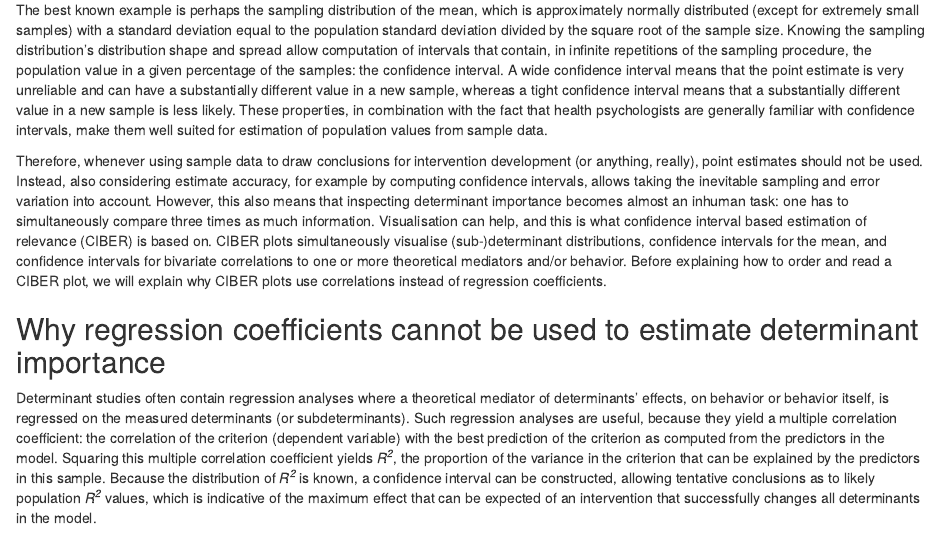
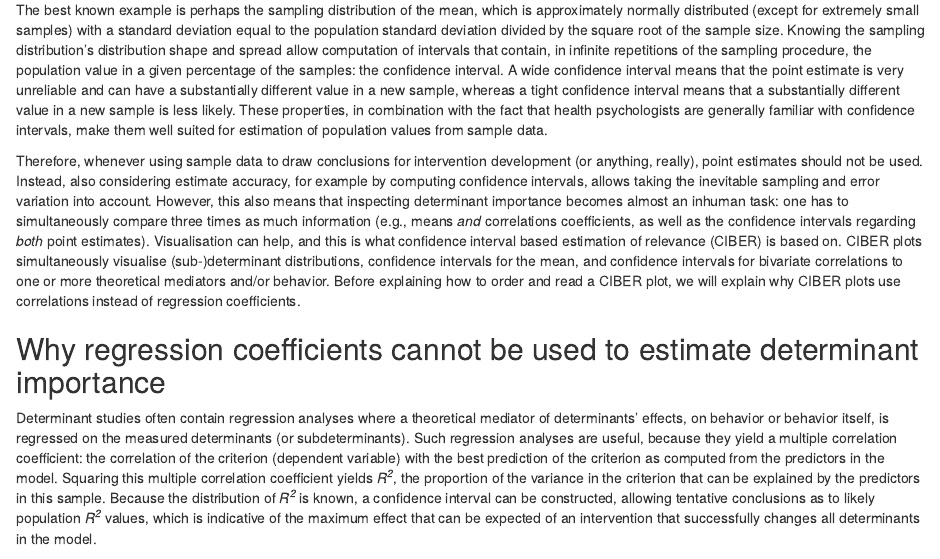
Before and after one commit to academy-of-behavior-change/ciber-introduction-tutorial-for-ehp, an R Markdown document (ciber-introduction-tutorial-for-ehp.Rmd): the page in a window 1100 px wide, from 2260 px down. Rendered offline with R 4.5, knitr and Pandoc, with nearby package versions; some code elsewhere in the file could not run offline; common packages that the code uses without loading them are loaded.

Commit message:
Update ciber-introduction-tutorial-for-ehp.Rmd

```diff
--- a/ciber-introduction-tutorial-for-ehp.Rmd
+++ b/ciber-introduction-tutorial-for-ehp.Rmd
@@ -328,7 +328,7 @@ This estimation of accuracy is based on the concept of the sampling distribution
 
 The best known example is perhaps the sampling distribution of the mean, which is approximately normally distributed (except for extremely small samples) with a standard deviation equal to the population standard deviation divided by the square root of the sample size. Knowing the sampling distribution's distribution shape and spread allow computation of intervals that contain, in infinite repetitions of the sampling procedure, the population value in a given percentage of the samples: the confidence interval. A wide confidence interval means that the point estimate is very unreliable and can have a substantially different value in a new sample, whereas a tight confidence interval means that a substantially different value in a new sample is less likely. These properties, in combination with the fact that health psychologists are generally familiar with confidence intervals, make them well suited for estimation of population values from sample data.
 
-Therefore, whenever using sample data to draw conclusions for intervention development (or anything, really), point estimates should not be used. Instead, also considering estimate accuracy, for example by computing confidence intervals, allows taking the inevitable sampling and error variation into account. However, this also means that inspecting determinant importance becomes almost an inhuman task: one has to simultaneously compare three times as much information. Visualisation can help, and this is what confidence interval based estimation of relevance (CIBER) is based on. CIBER plots simultaneously visualise (sub-)determinant distributions, confidence intervals for the mean, and confidence intervals for bivariate correlations to one or more theoretical mediators and/or behavior. Before explaining how to order and read a CIBER plot, we will explain why CIBER plots use correlations instead of regression coefficients.
+Therefore, whenever using sample data to draw conclusions for intervention development (or anything, really), point estimates should not be used. Instead, also considering estimate accuracy, for example by computing confidence intervals, allows taking the inevitable sampling and error variation into account. However, this also means that inspecting determinant importance becomes almost an inhuman task: one has to simultaneously compare three times as much information (e.g., means *and* correlations coefficients, as well as the confidence intervals regarding *both* point estimates). Visualisation can help, and this is what confidence interval based estimation of relevance (CIBER) is based on. CIBER plots simultaneously visualise (sub-)determinant distributions, confidence intervals for the mean, and confidence intervals for bivariate correlations to one or more theoretical mediators and/or behavior. Before explaining how to order and read a CIBER plot, we will explain why CIBER plots use correlations instead of regression coefficients.
 
 ## Why regression coefficients cannot be used to estimate determinant importance
 
```
